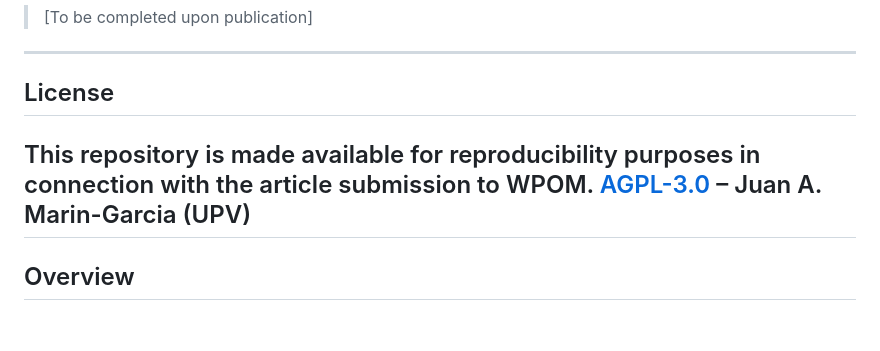
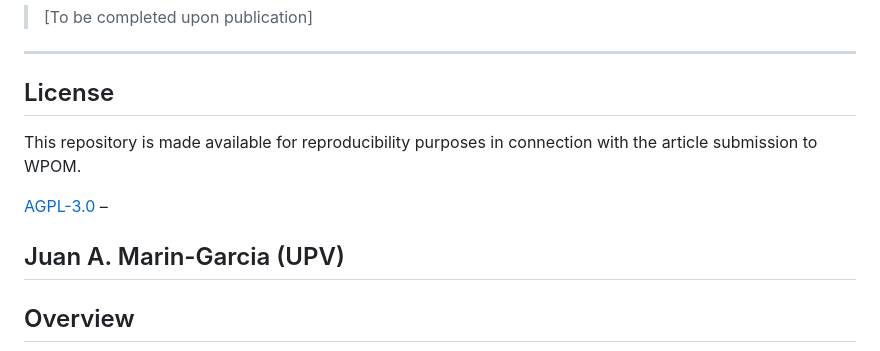
Before and after one commit to jamg-upv/LLM-Clasification-art760-749, a Markdown page: ART760/README.md, the part around the change. Rendered like a GitHub page; blank space fills up the shorter version.

Commit message:
Update README with license and author details
Add license information and author attribution to README

```diff
--- a/ART760/README.md
+++ b/ART760/README.md
@@ -10,9 +10,10 @@
 
 ---
 ## License
+This repository is made available for reproducibility purposes in connection with the article submission to WPOM.
 
-This repository is made available for reproducibility purposes in connection with the article submission to WPOM.
 [AGPL-3.0](https://www.gnu.org/licenses/agpl-3.0.html) –
+
 Juan A. Marin-Garcia (UPV)
 ---
 
```
